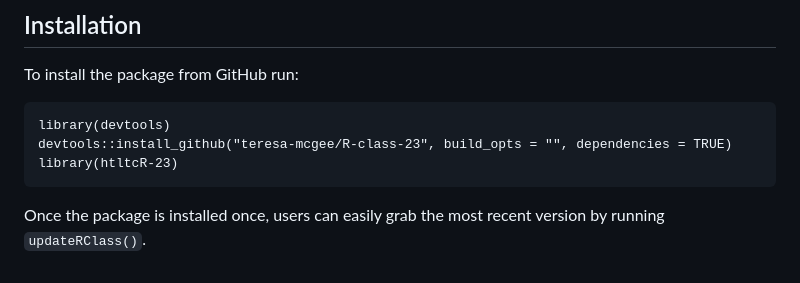
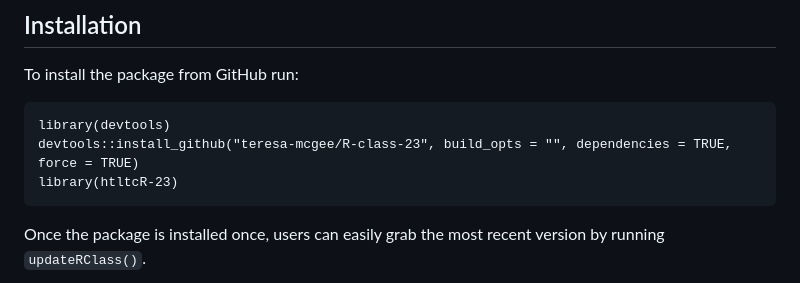
Before and after one commit to teresa-mcgee/R-class-23, a Markdown page: README.md, the part around the change. Drawn GitHub-style.

````diff
--- a/README.md
+++ b/README.md
@@ -12,7 +12,7 @@ To install the package from GitHub run:
 
 ```
 library(devtools)
-devtools::install_github("teresa-mcgee/R-class-23", build_opts = "", dependencies = TRUE)
+devtools::install_github("teresa-mcgee/R-class-23", build_opts = "", dependencies = TRUE, force = TRUE)
 library(htltcR-23)
 ```
 
````
